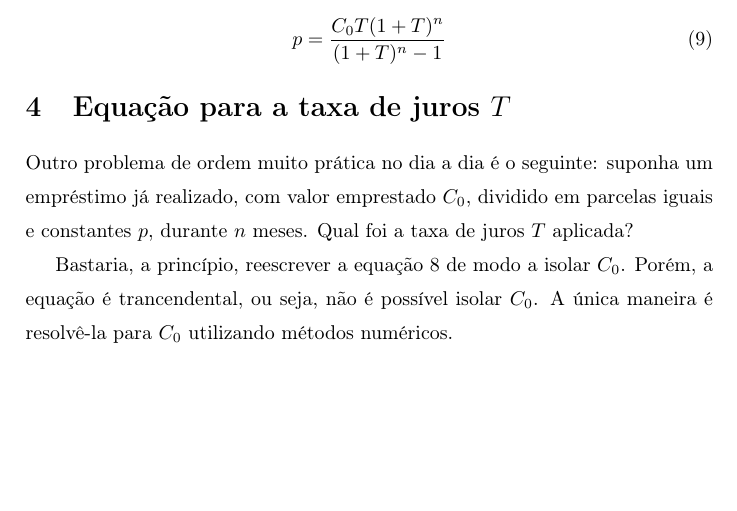
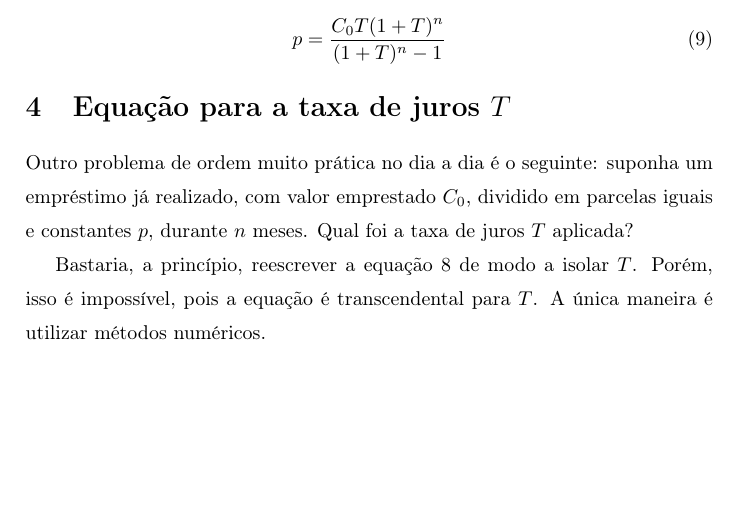
Before and after one commit to prietoab/financ01, a LaTeX document (financiamento.tex): part of page 3 of 3, cut so that both start at the same text. Compiled offline with pdfLaTeX; the source files are stored in an older character set and shown here as Unicode.

Commit message:
Correcao transcendental e T no final

```diff
--- a/financiamento.tex
+++ b/financiamento.tex
@@ -141,7 +141,7 @@ p = \frac{C_0T(1+T)^n}{(1+T)^n - 1}
 
 Outro problema de ordem muito prática no dia a dia é o seguinte: suponha um empréstimo já realizado, com valor emprestado $C_0$, dividido em parcelas iguais e constantes $p$, durante $n$ meses. Qual foi a taxa de juros $T$ aplicada?
 
-Bastaria, a princípio, reescrever a equação \ref{SnNulo} de modo a isolar $C_0$. Porém, a equação é trancendental, ou seja, não é possível isolar $C_0$. A única maneira é resolvê-la para $C_0$ utilizando métodos numéricos.
+Bastaria, a princípio, reescrever a equação \ref{SnNulo} de modo a isolar $T$. Porém, isso é impossível, pois a equação é transcendental para $T$. A única maneira é utilizar métodos numéricos.
 
 
 
```
